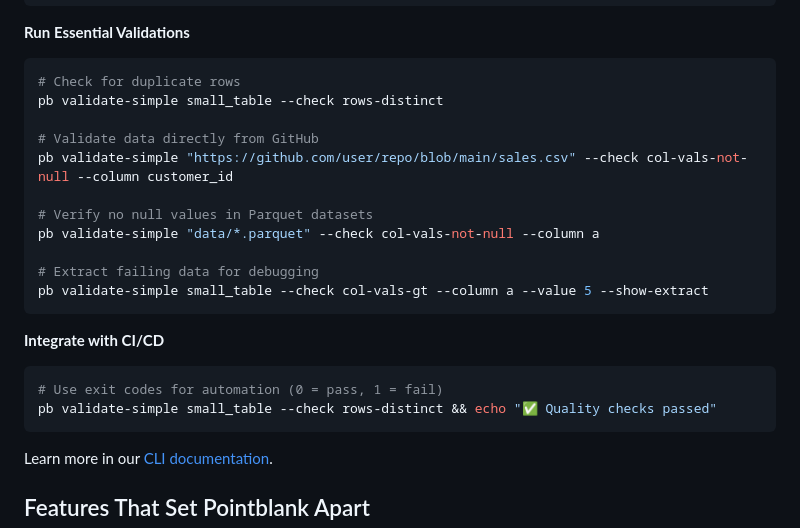
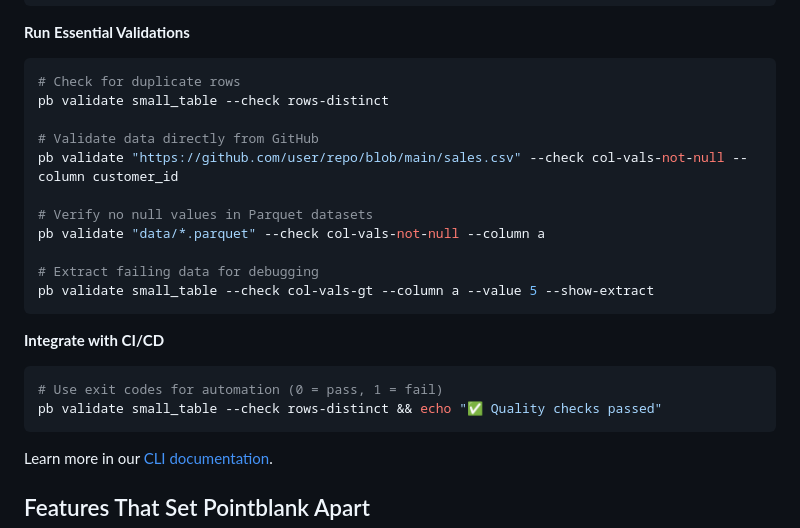
Before and after one commit to tylerriccio33/pointblank, a Markdown page: README.md, the part around the change. Rendered like a GitHub page.

````diff
--- a/README.md
+++ b/README.md
@@ -177,23 +177,23 @@ pb scan "duckdb:///data/sales.ddb::customers"
 
 ```bash
 # Check for duplicate rows
-pb validate-simple small_table --check rows-distinct
+pb validate small_table --check rows-distinct
 
 # Validate data directly from GitHub
-pb validate-simple "https://github.com/user/repo/blob/main/sales.csv" --check col-vals-not-null --column customer_id
+pb validate "https://github.com/user/repo/blob/main/sales.csv" --check col-vals-not-null --column customer_id
 
 # Verify no null values in Parquet datasets
-pb validate-simple "data/*.parquet" --check col-vals-not-null --column a
+pb validate "data/*.parquet" --check col-vals-not-null --column a
 
 # Extract failing data for debugging
-pb validate-simple small_table --check col-vals-gt --column a --value 5 --show-extract
+pb validate small_table --check col-vals-gt --column a --value 5 --show-extract
 ```
 
 **Integrate with CI/CD**
 
 ```bash
 # Use exit codes for automation (0 = pass, 1 = fail)
-pb validate-simple small_table --check rows-distinct && echo "✅ Quality checks passed"
+pb validate small_table --check rows-distinct && echo "✅ Quality checks passed"
 ```
 
 Learn more in our [CLI documentation](https://posit-dev.github.io/pointblank/user-guide/cli.html).
````
